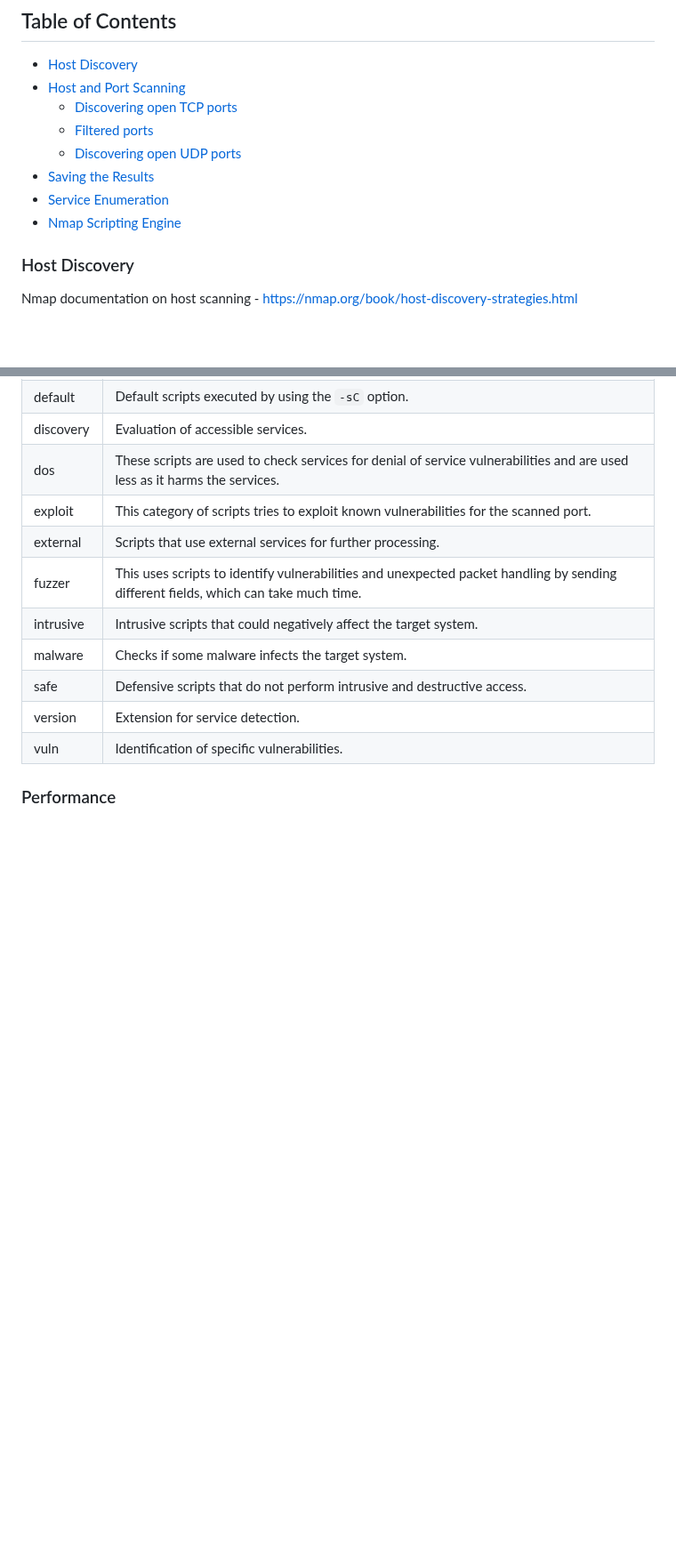
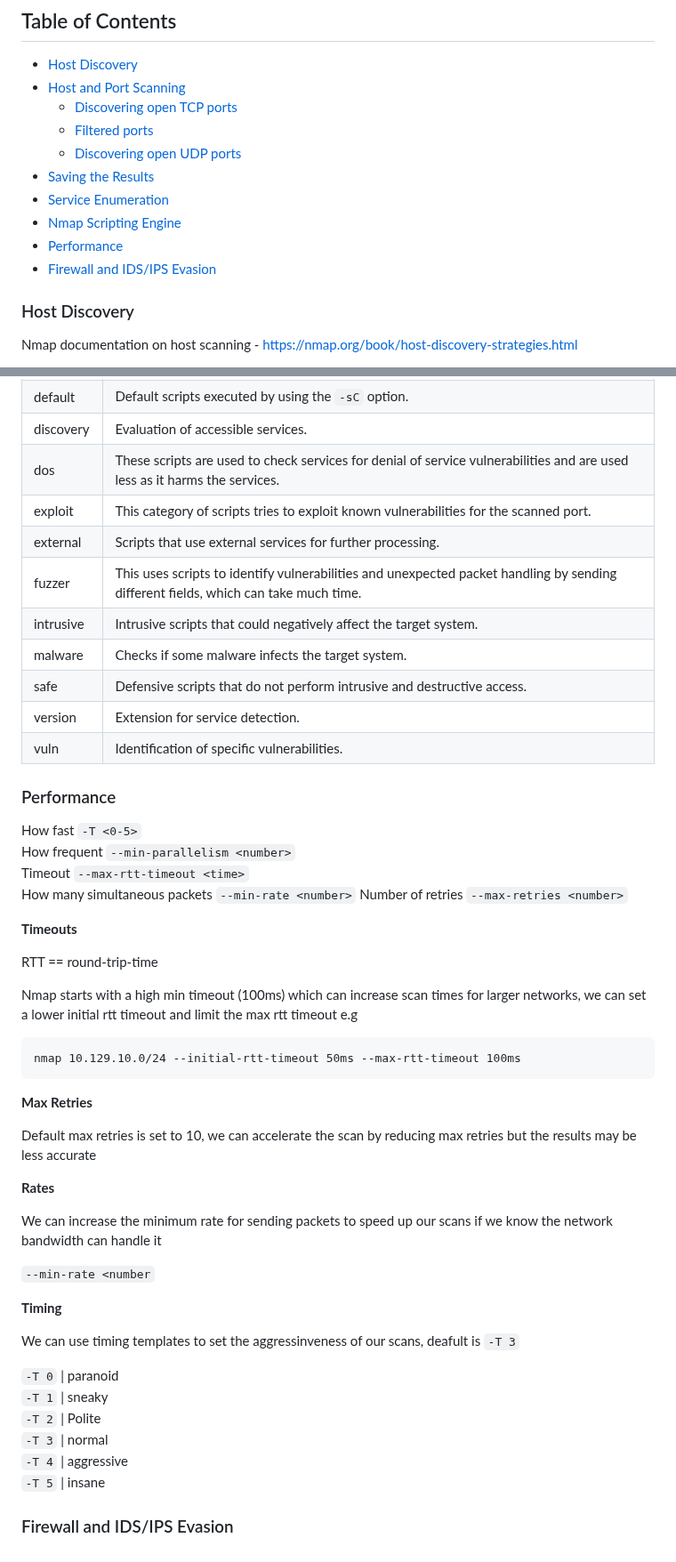
Before and after one commit to lukepatterson31/htb, a Markdown page: academy/pentester-path/network-enumeration-nmap.md, 2 parts joined by grey strips. Shown at 89% size. Drawn GitHub-style; blank space fills up the shorter version.

Commit message:
nmap performance notes

````diff
--- a/academy/pentester-path/network-enumeration-nmap.md
+++ b/academy/pentester-path/network-enumeration-nmap.md
@@ -9,6 +9,8 @@
 - [Saving the Results](#saving-the-results)
 - [Service Enumeration](#service-enumeration)
 - [Nmap Scripting Engine](#nmap-scripting-engine)
+- [Performance](#performance)
+- [Firewall and IDS/IPS Evasion](#firewall-and-idsips-evasion)
 
 ### Host Discovery
 
@@ -245,3 +247,45 @@ The NSE uses Lua and divides scripts into 14 categories
 | vuln | Identification of specific vulnerabilities. |
 
 ### Performance
+
+How fast `-T <0-5>`
+How frequent `--min-parallelism <number>`
+Timeout `--max-rtt-timeout <time>`
+How many simultaneous packets `--min-rate <number>`
+Number of retries `--max-retries <number>`
+
+**Timeouts**
+
+RTT == round-trip-time
+
+Nmap starts with a high min timeout (100ms) which can increase scan times for larger networks, we
+can set a lower initial rtt timeout and limit the max rtt timeout e.g
+
+```
+nmap 10.129.10.0/24 --initial-rtt-timeout 50ms --max-rtt-timeout 100ms
+```
+
+**Max Retries**
+
+Default max retries is set to 10, we can accelerate the scan by reducing max retries but the
+results may be less accurate
+
+**Rates**
+
+We can increase the minimum rate for sending packets to speed up our scans if we know the network
+bandwidth can handle it
+
+`--min-rate <number`
+
+**Timing**
+
+We can use timing templates to set the aggressinveness of our scans, deafult is `-T 3`
+
+`-T 0` | paranoid
+`-T 1` | sneaky
+`-T 2` | Polite
+`-T 3` | normal
+`-T 4` | aggressive
+`-T 5` | insane
+
+### Firewall and IDS/IPS Evasion
````
